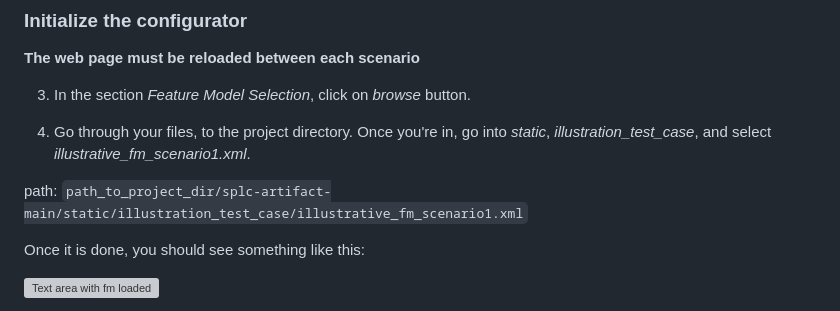
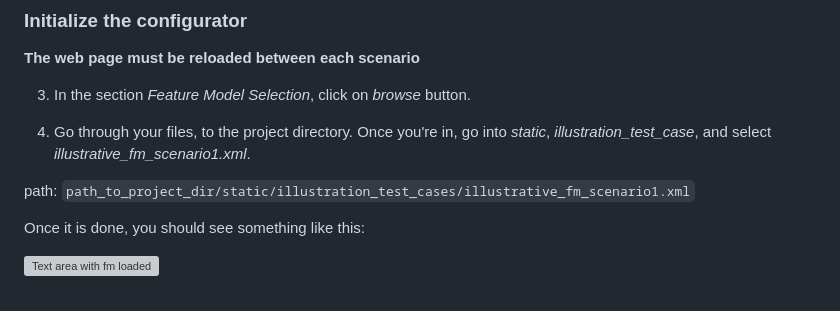
Before and after one commit to Yann-Brault/splc-artifact, a Markdown page: reproduce_scenarios/reproduce_scenario1.md, the part around the change. GitHub-like rendering; grey boxes are pictures that could not be loaded.

Commit message:
fm path modifications

```diff
--- a/reproduce_scenarios/reproduce_scenario1.md
+++ b/reproduce_scenarios/reproduce_scenario1.md
@@ -47,7 +47,7 @@ You will see this web page:
 
 4. Go through your files, to the project directory. Once you're in, go into _static_, _illustration_test_case_, and select _illustrative_fm_scenario1.xml_.
 
-path: `path_to_project_dir/splc-artifact-main/static/illustration_test_case/illustrative_fm_scenario1.xml`
+path: `path_to_project_dir/static/illustration_test_cases/illustrative_fm_scenario1.xml`
 
 Once it is done, you should see something like this:
 
```
Also changed, not shown: reproduce_scenarios/reproduce_scenario2.md (+1 -1 lines), reproduce_scenarios/reproduce_scenario3.md (+1 -1 lines).
